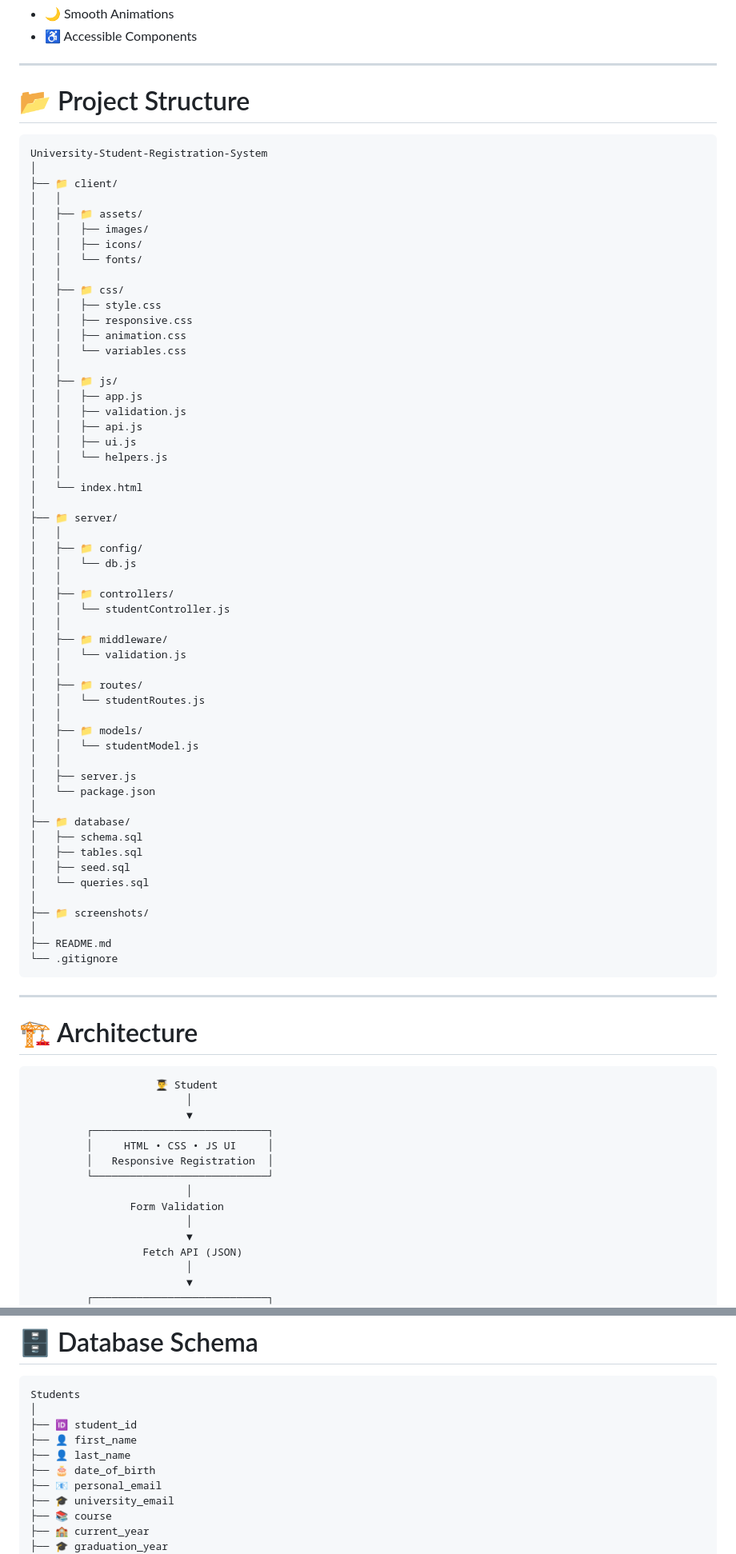
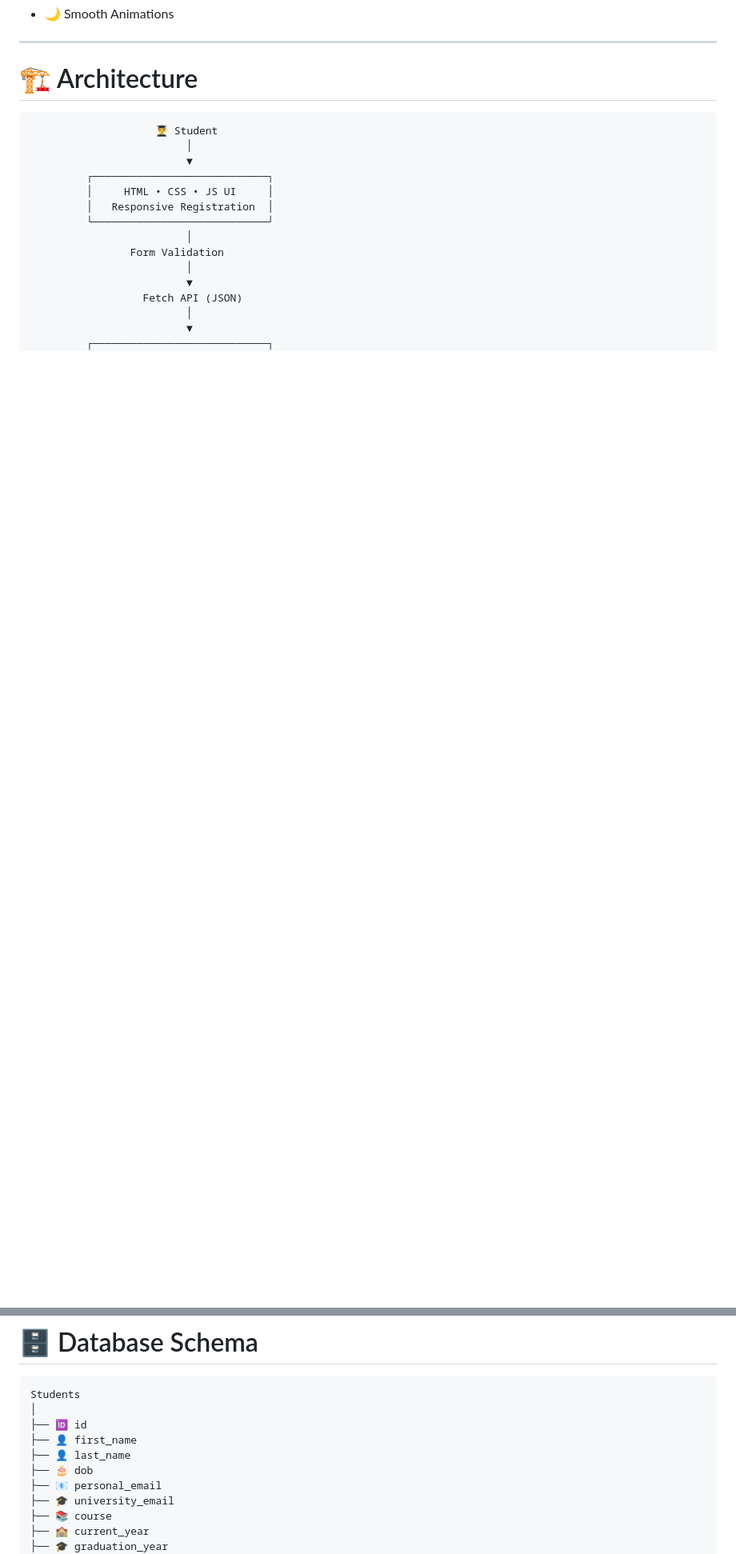
Before and after one commit to Anvesha-Sri/University-Form, a Markdown page: README.md, 2 parts joined by grey strips. Shown at 80% size. Rendered like a GitHub page; blank space fills up the shorter version.

Commit message:
Update README with project details and features
Removed several features from the project overview and updated project structure and architecture sections.

````diff
--- a/README.md
+++ b/README.md
@@ -46,66 +43,4 @@ A responsive university registration platform built with modern web technologies
 * 🌙 Smooth Animations
-* ♿ Accessible Components
-
----
-
-# 📂 Project Structure
-
-```text
-University-Student-Registration-System
-│
-├── 📁 client/
-│   │
-│   ├── 📁 assets/
-│   │   ├── images/
-│   │   ├── icons/
-│   │   └── fonts/
-│   │
-│   ├── 📁 css/
-│   │   ├── style.css
-│   │   ├── responsive.css
-│   │   ├── animation.css
-│   │   └── variables.css
-│   │
-│   ├── 📁 js/
-│   │   ├── app.js
-│   │   ├── validation.js
-│   │   ├── api.js
-│   │   ├── ui.js
-│   │   └── helpers.js
-│   │
-│   └── index.html
-│
-├── 📁 server/
-│   │
-│   ├── 📁 config/
-│   │   └── db.js
-│   │
-│   ├── 📁 controllers/
-│   │   └── studentController.js
-│   │
-│   ├── 📁 middleware/
-│   │   └── validation.js
-│   │
-│   ├── 📁 routes/
-│   │   └── studentRoutes.js
-│   │
-│   ├── 📁 models/
-│   │   └── studentModel.js
-│   │
-│   ├── server.js
-│   └── package.json
-│
-├── 📁 database/
-│   ├── schema.sql
-│   ├── tables.sql
-│   ├── seed.sql
-│   └── queries.sql
-│
-├── 📁 screenshots/
-│
-├── README.md
-└── .gitignore
-```
 
 ---
 
@@ -147,10 +82,10 @@ University-Student-Registration-System
 ```text
 Students
 │
-├── 🆔 student_id
+├── 🆔 id
 ├── 👤 first_name
 ├── 👤 last_name
-├── 🎂 date_of_birth
+├── 🎂 dob
 ├── 📧 personal_email
 ├── 🎓 university_email
 ├── 📚 course
````
Also changed, not shown: other parts of README.md (+1 -15 lines).
